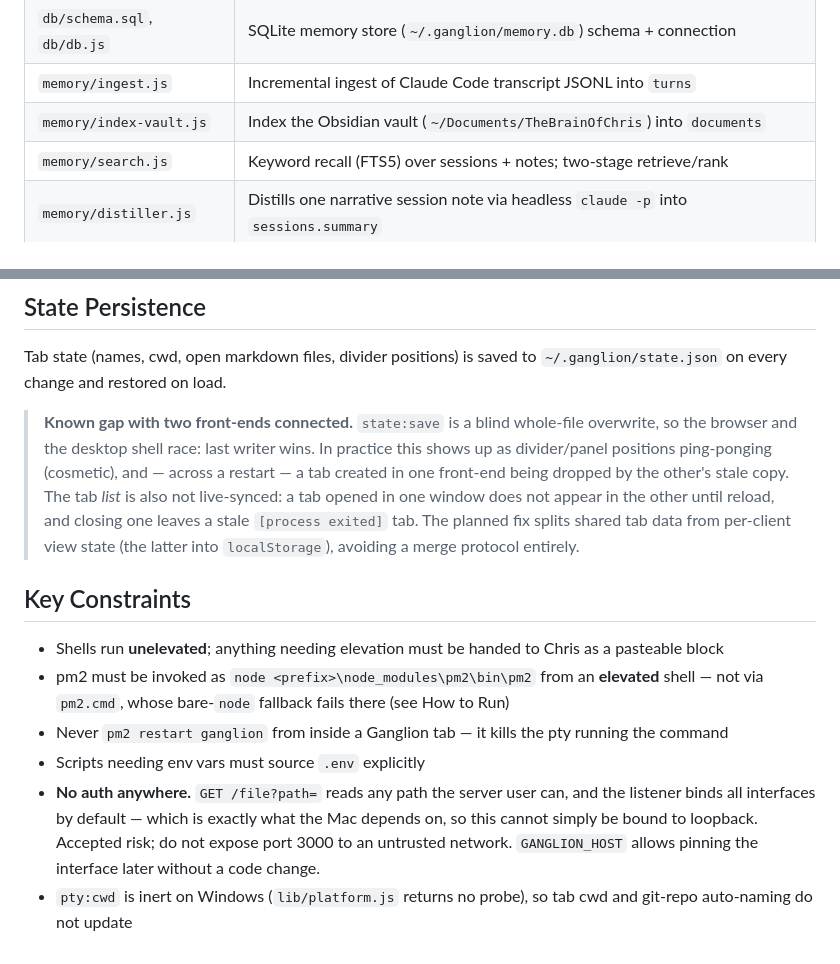
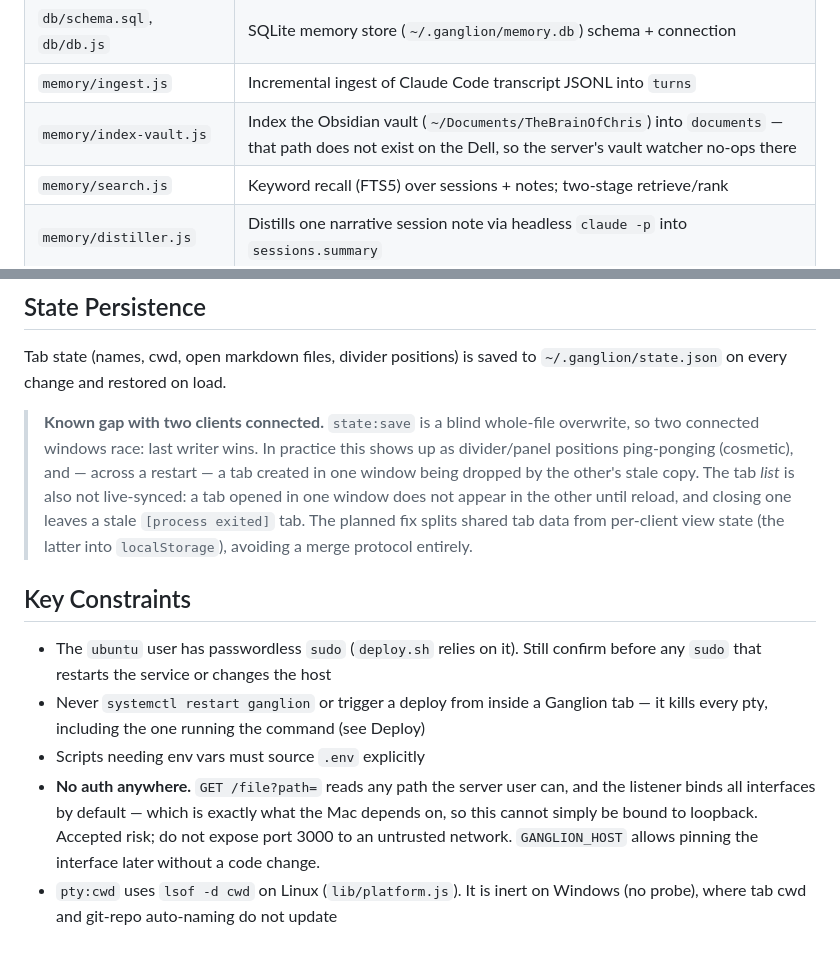
Before and after one commit to cmurph1624/Ganglion, a Markdown page: CLAUDE.md, 2 parts joined by grey strips. Drawn GitHub-style.

```diff
--- a/CLAUDE.md
+++ b/CLAUDE.md
@@ -66,7 +52,7 @@ Window bounds persist to `~/.ganglion/window.json`. The window has no menu, so t
 | `setup-hooks.js` | Merges hooks into `~/.claude/settings.json` |
 | `db/schema.sql`, `db/db.js` | SQLite memory store (`~/.ganglion/memory.db`) schema + connection |
 | `memory/ingest.js` | Incremental ingest of Claude Code transcript JSONL into `turns` |
-| `memory/index-vault.js` | Index the Obsidian vault (`~/Documents/TheBrainOfChris`) into `documents` |
+| `memory/index-vault.js` | Index the Obsidian vault (`~/Documents/TheBrainOfChris`) into `documents` — that path does not exist on the Dell, so the server's vault watcher no-ops there |
 | `memory/search.js` | Keyword recall (FTS5) over sessions + notes; two-stage retrieve/rank |
 | `memory/distiller.js` | Distills one narrative session note via headless `claude -p` into `sessions.summary` |
 | `lib/platform.js` | Windows/POSIX bindings: shell, signal-file paths, cwd probe, `claude` binary |
@@ -153,12 +140,11 @@ Hooks are no-ops when `GANGLION_TAB_ID` is unset (running `claude` outside Gangl
 ## State Persistence
 Tab state (names, cwd, open markdown files, divider positions) is saved to `~/.ganglion/state.json` on every change and restored on load.
 
-> **Known gap with two front-ends connected.** `state:save` is a blind whole-file overwrite, so the browser and the desktop shell race: last writer wins. In practice this shows up as divider/panel positions ping-ponging (cosmetic), and — across a restart — a tab created in one front-end being dropped by the other's stale copy. The tab *list* is also not live-synced: a tab opened in one window does not appear in the other until reload, and closing one leaves a stale `[process exited]` tab. The planned fix splits shared tab data from per-client view state (the latter into `localStorage`), avoiding a merge protocol entirely.
+> **Known gap with two clients connected.** `state:save` is a blind whole-file overwrite, so two connected windows race: last writer wins. In practice this shows up as divider/panel positions ping-ponging (cosmetic), and — across a restart — a tab created in one window being dropped by the other's stale copy. The tab *list* is also not live-synced: a tab opened in one window does not appear in the other until reload, and closing one leaves a stale `[process exited]` tab. The planned fix splits shared tab data from per-client view state (the latter into `localStorage`), avoiding a merge protocol entirely.
 
 ## Key Constraints
-- Shells run **unelevated**; anything needing elevation must be handed to Chris as a pasteable block
-- pm2 must be invoked as `node <prefix>\node_modules\pm2\bin\pm2` from an **elevated** shell — not via `pm2.cmd`, whose bare-`node` fallback fails there (see How to Run)
-- Never `pm2 restart ganglion` from inside a Ganglion tab — it kills the pty running the command
+- The `ubuntu` user has passwordless `sudo` (`deploy.sh` relies on it). Still confirm before any `sudo` that restarts the service or changes the host
+- Never `systemctl restart ganglion` or trigger a deploy from inside a Ganglion tab — it kills every pty, including the one running the command (see Deploy)
 - Scripts needing env vars must source `.env` explicitly
 - **No auth anywhere.** `GET /file?path=` reads any path the server user can, and the listener binds all interfaces by default — which is exactly what the Mac depends on, so this cannot simply be bound to loopback. Accepted risk; do not expose port 3000 to an untrusted network. `GANGLION_HOST` allows pinning the interface later without a code change.
-- `pty:cwd` is inert on Windows (`lib/platform.js` returns no probe), so tab cwd and git-repo auto-naming do not update
+- `pty:cwd` uses `lsof -d cwd` on Linux (`lib/platform.js`). It is inert on Windows (no probe), where tab cwd and git-repo auto-naming do not update
```
Also changed, not shown: other parts of CLAUDE.md (+24 -37 lines).
